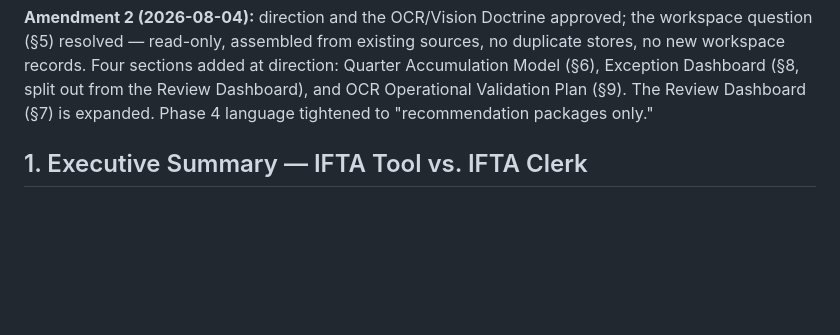
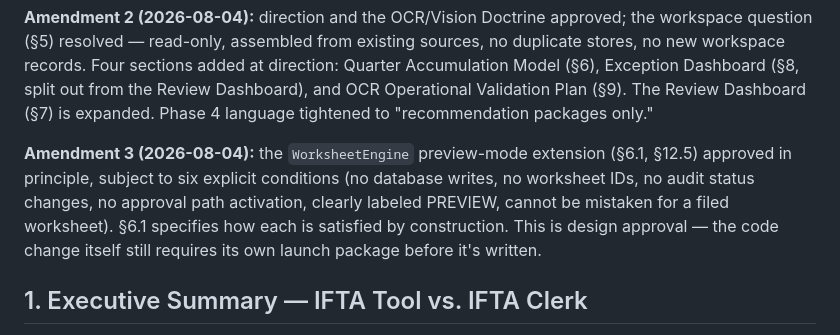
Before and after one commit to jax1313-outlook/Hold, a Markdown page: docs/ifta-clerk/IFTA_CLERK_BLUEPRINT_v1.md, the part around one of its changes. Rendered like a GitHub page; blank space fills up the shorter version.

```diff
--- a/docs/ifta-clerk/IFTA_CLERK_BLUEPRINT_v1.md
+++ b/docs/ifta-clerk/IFTA_CLERK_BLUEPRINT_v1.md
@@ -19,6 +19,14 @@ Four sections added at direction: Quarter Accumulation Model (§6),
 Exception Dashboard (§8, split out from the Review Dashboard), and OCR
 Operational Validation Plan (§9). The Review Dashboard (§7) is expanded.
 Phase 4 language tightened to "recommendation packages only."
+
+**Amendment 3 (2026-08-04):** the `WorksheetEngine` preview-mode
+extension (§6.1, §12.5) approved in principle, subject to six explicit
+conditions (no database writes, no worksheet IDs, no audit status
+changes, no approval path activation, clearly labeled PREVIEW, cannot be
+mistaken for a filed worksheet). §6.1 specifies how each is satisfied by
+construction. This is design approval — the code change itself still
+requires its own launch package before it's written.
 
 ## 1. Executive Summary — IFTA Tool vs. IFTA Clerk
 
```
Also changed, not shown: other parts of docs/ifta-clerk/IFTA_CLERK_BLUEPRINT_v1.md (+56 -8 lines).
